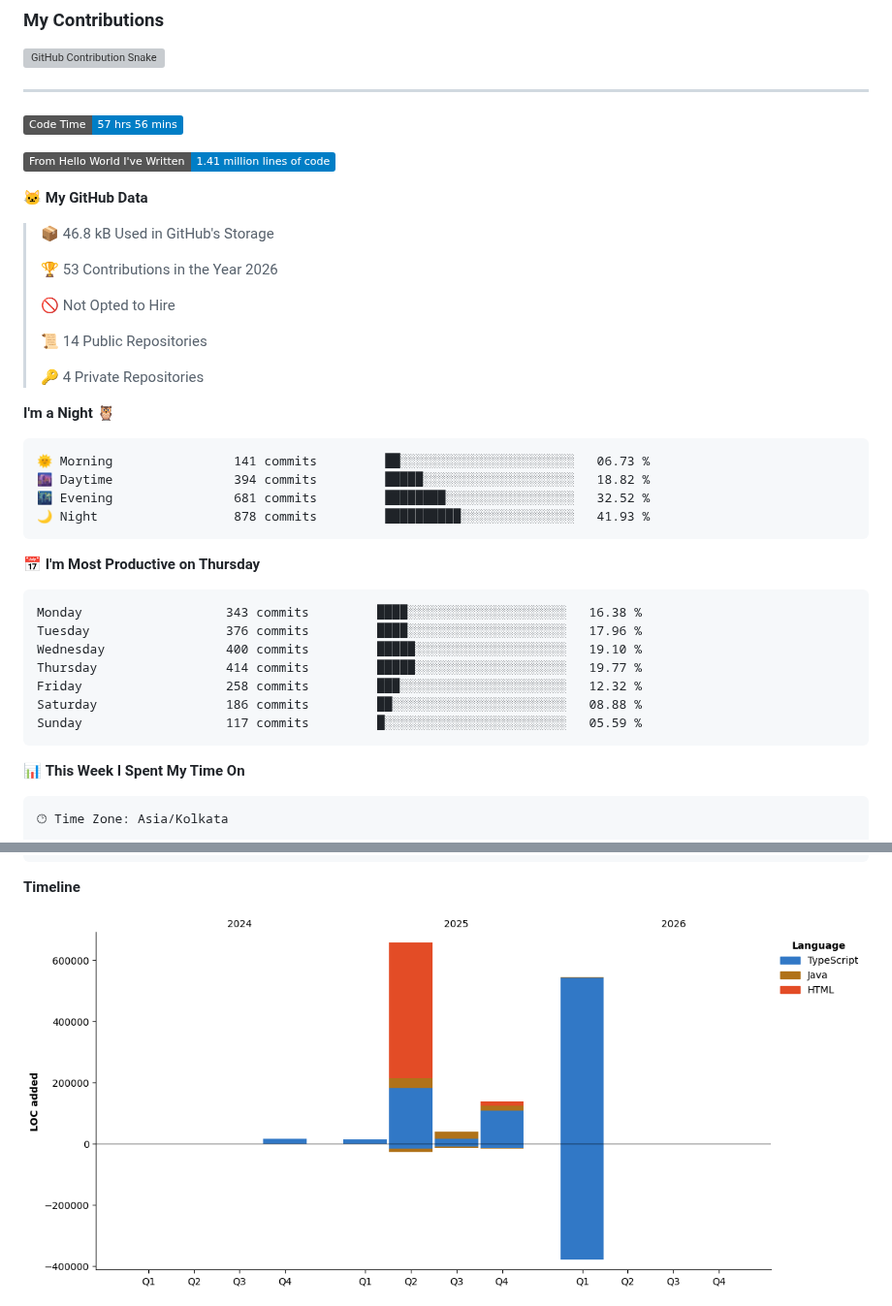
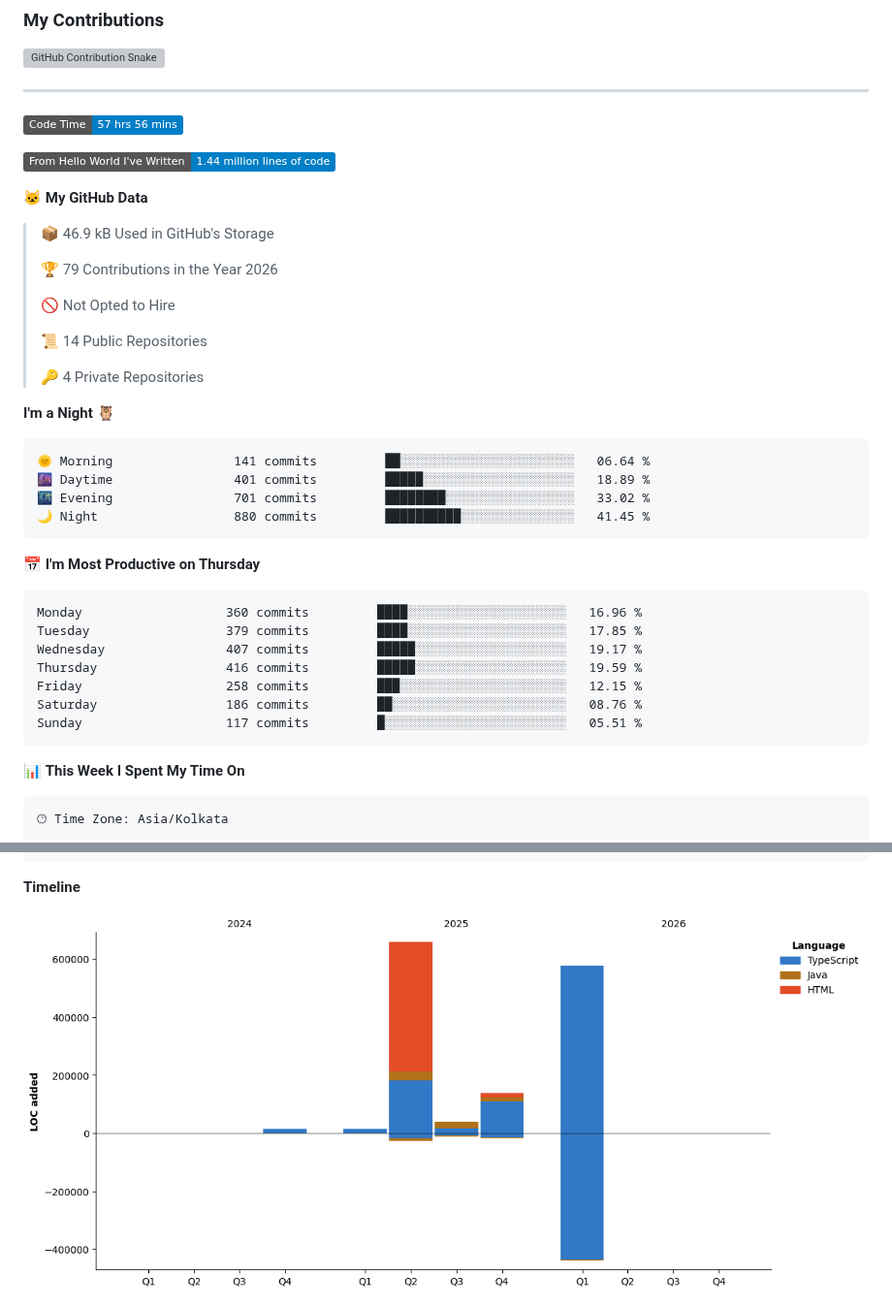
Before and after one commit to shahilmohamed/shahilmohamed, a Markdown page: README.md, 2 parts joined by grey strips. Shown at 97% size. GitHub-like rendering; pictures changed too: assets/bar_graph.png; badges without logos; grey boxes are pictures that could not be loaded.

Commit message:
Update WakaTime Stats

````diff
--- a/README.md
+++ b/README.md
@@ -40,13 +40,13 @@
 <!--START_SECTION:waka-->
 ![Code Time](http://img.shields.io/badge/Code%20Time-57%20hrs%2056%20mins-blue?style=flat)
 
-![Lines of code](https://img.shields.io/badge/From%20Hello%20World%20I%27ve%20Written-1.41%20million%20lines%20of%20code-blue?style=flat)
+![Lines of code](https://img.shields.io/badge/From%20Hello%20World%20I%27ve%20Written-1.44%20million%20lines%20of%20code-blue?style=flat)
 
 **🐱 My GitHub Data**
 
-> 📦 46.8 kB Used in GitHub's Storage
+> 📦 46.9 kB Used in GitHub's Storage
  >
-> 🏆 53 Contributions in the Year 2026
+> 🏆 79 Contributions in the Year 2026
  >
 > 🚫 Not Opted to Hire
  >
@@ -57,21 +57,21 @@
 **I'm a Night 🦉**
 
 ```text
-🌞 Morning                141 commits         ██░░░░░░░░░░░░░░░░░░░░░░░   06.73 %
-🌆 Daytime                394 commits         █████░░░░░░░░░░░░░░░░░░░░   18.82 %
-🌃 Evening                681 commits         ████████░░░░░░░░░░░░░░░░░   32.52 %
-🌙 Night                  878 commits         ██████████░░░░░░░░░░░░░░░   41.93 %
+🌞 Morning                141 commits         ██░░░░░░░░░░░░░░░░░░░░░░░   06.64 %
+🌆 Daytime                401 commits         █████░░░░░░░░░░░░░░░░░░░░   18.89 %
+🌃 Evening                701 commits         ████████░░░░░░░░░░░░░░░░░   33.02 %
+🌙 Night                  880 commits         ██████████░░░░░░░░░░░░░░░   41.45 %
 ```
 📅 **I'm Most Productive on Thursday**
 
 ```text
-Monday                   343 commits         ████░░░░░░░░░░░░░░░░░░░░░   16.38 %
-Tuesday                  376 commits         ████░░░░░░░░░░░░░░░░░░░░░   17.96 %
-Wednesday                400 commits         █████░░░░░░░░░░░░░░░░░░░░   19.10 %
-Thursday                 414 commits         █████░░░░░░░░░░░░░░░░░░░░   19.77 %
-Friday                   258 commits         ███░░░░░░░░░░░░░░░░░░░░░░   12.32 %
-Saturday                 186 commits         ██░░░░░░░░░░░░░░░░░░░░░░░   08.88 %
-Sunday                   117 commits         █░░░░░░░░░░░░░░░░░░░░░░░░   05.59 %
+Monday                   360 commits         ████░░░░░░░░░░░░░░░░░░░░░   16.96 %
+Tuesday                  379 commits         ████░░░░░░░░░░░░░░░░░░░░░   17.85 %
+Wednesday                407 commits         █████░░░░░░░░░░░░░░░░░░░░   19.17 %
+Thursday                 416 commits         █████░░░░░░░░░░░░░░░░░░░░   19.59 %
+Friday                   258 commits         ███░░░░░░░░░░░░░░░░░░░░░░   12.15 %
+Saturday                 186 commits         ██░░░░░░░░░░░░░░░░░░░░░░░   08.76 %
+Sunday                   117 commits         █░░░░░░░░░░░░░░░░░░░░░░░░   05.51 %
 ```
 
 
````
Also changed, not shown: other parts of README.md (+1 -1 lines).
